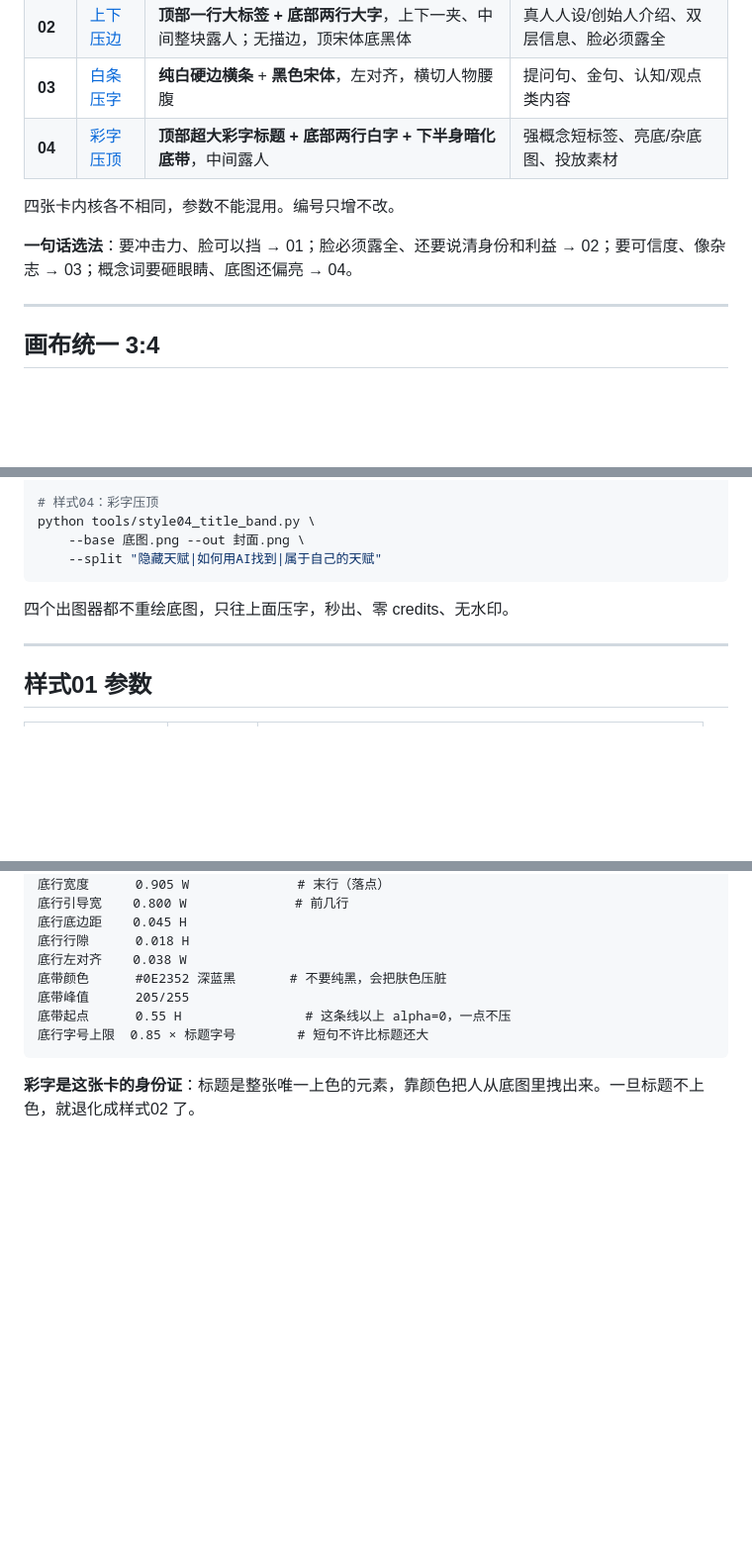
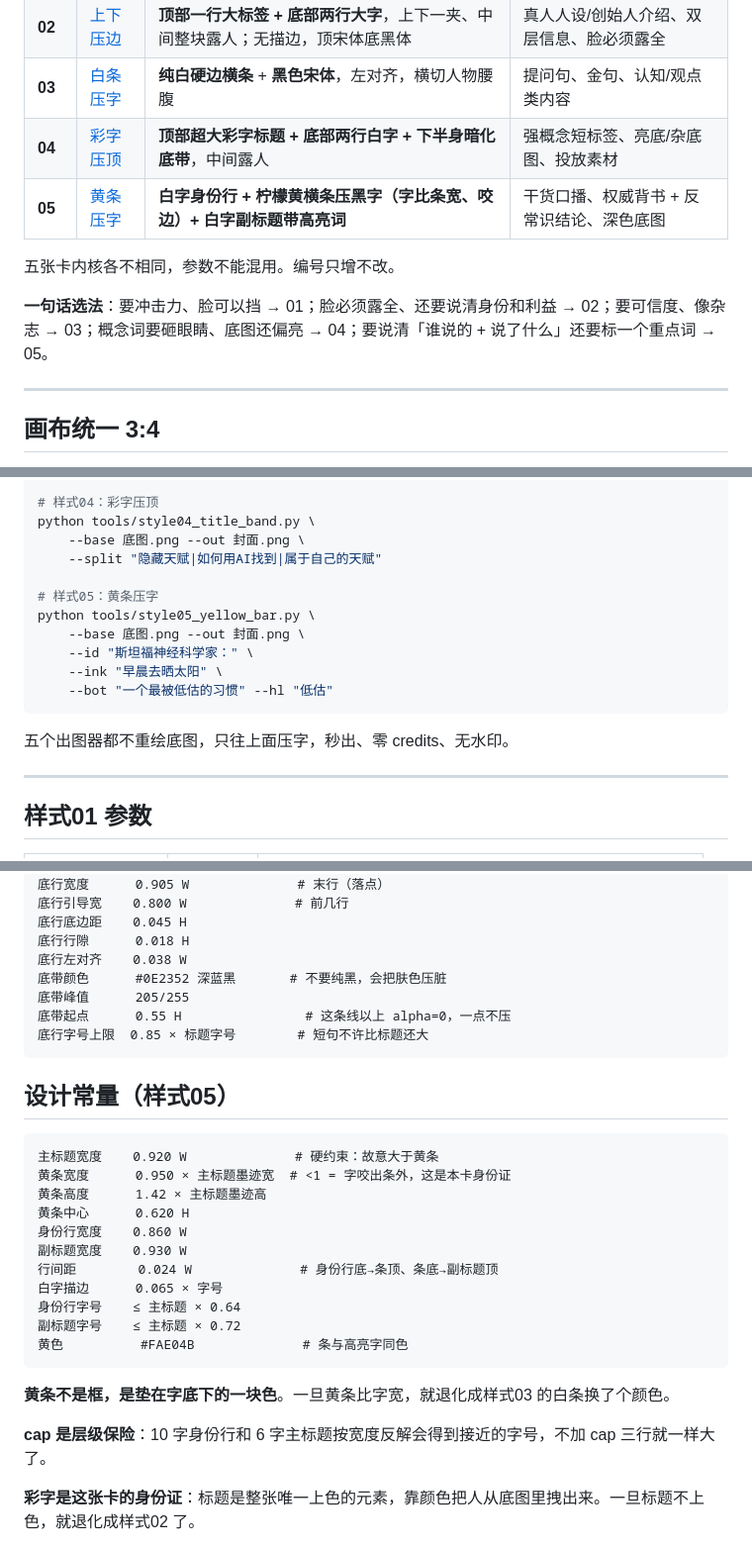
Before and after one commit to JasonBour/Jason-xhs-cover, a Markdown page: README.md, 3 parts joined by grey strips. Shown at 99% size. GitHub-like rendering; blank space fills up the shorter version.

````diff
--- a/README.md
+++ b/README.md
@@ -18,10 +18,11 @@
 | **02** | [上下压边](style-library/02-上下压边.md) | **顶部一行大标签 + 底部两行大字**，上下一夹、中间整块露人；无描边，顶宋体底黑体 | 真人人设/创始人介绍、双层信息、脸必须露全 |
 | **03** | [白条压字](style-library/03-白条压字.md) | **纯白硬边横条** + **黑色宋体**，左对齐，横切人物腰腹 | 提问句、金句、认知/观点类内容 |
 | **04** | [彩字压顶](style-library/04-彩字压顶.md) | **顶部超大彩字标题 + 底部两行白字 + 下半身暗化底带**，中间露人 | 强概念短标签、亮底/杂底图、投放素材 |
+| **05** | [黄条压字](style-library/05-黄条压字.md) | **白字身份行 + 柠檬黄横条压黑字（字比条宽、咬边）+ 白字副标题带高亮词** | 干货口播、权威背书 + 反常识结论、深色底图 |
 
-四张卡内核各不相同，参数不能混用。编号只增不改。
+五张卡内核各不相同，参数不能混用。编号只增不改。
 
-**一句话选法**：要冲击力、脸可以挡 → 01；脸必须露全、还要说清身份和利益 → 02；要可信度、像杂志 → 03；概念词要砸眼睛、底图还偏亮 → 04。
+**一句话选法**：要冲击力、脸可以挡 → 01；脸必须露全、还要说清身份和利益 → 02；要可信度、像杂志 → 03；概念词要砸眼睛、底图还偏亮 → 04；要说清「谁说的 + 说了什么」还要标一个重点词 → 05。
 
 ---
 
@@ -57,9 +58,16 @@ python tools/style03_white_bar.py \
 python tools/style04_title_band.py \
     --base 底图.png --out 封面.png \
     --split "隐藏天赋|如何用AI找到|属于自己的天赋"
+
+# 样式05：黄条压字
+python tools/style05_yellow_bar.py \
+    --base 底图.png --out 封面.png \
+    --id "斯坦福神经科学家：" \
+    --ink "早晨去晒太阳" \
+    --bot "一个最被低估的习惯" --hl "低估"
 ```
 
-四个出图器都不重绘底图，只往上面压字，秒出、零 credits、无水印。
+五个出图器都不重绘底图，只往上面压字，秒出、零 credits、无水印。
 
 ---
 
@@ -190,6 +218,26 @@ python tools/style04_title_band.py \
 底行字号上限  0.85 × 标题字号        # 短句不许比标题还大
 ```
 
+## 设计常量（样式05）
+
+```
+主标题宽度    0.920 W              # 硬约束：故意大于黄条
+黄条宽度      0.950 × 主标题墨迹宽  # <1 = 字咬出条外，这是本卡身份证
+黄条高度      1.42 × 主标题墨迹高
+黄条中心      0.620 H
+身份行宽度    0.860 W
+副标题宽度    0.930 W
+行间距        0.024 W              # 身份行底→条顶、条底→副标题顶
+白字描边      0.065 × 字号
+身份行字号    ≤ 主标题 × 0.64
+副标题字号    ≤ 主标题 × 0.72
+黄色          #FAE04B              # 条与高亮字同色
+```
+
+**黄条不是框，是垫在字底下的一块色**。一旦黄条比字宽，就退化成样式03 的白条换了个颜色。
+
+**cap 是层级保险**：10 字身份行和 6 字主标题按宽度反解会得到接近的字号，不加 cap 三行就一样大了。
+
 **彩字是这张卡的身份证**：标题是整张唯一上色的元素，靠颜色把人从底图里拽出来。一旦标题不上色，就退化成样式02 了。
 
 **底带不是色块**：0.55 H 以上一点不压，以下按 `t^0.80` 逐渐加深，是缓坡。做成硬边就是样式03 的白条换了个颜色；起点抬到 0.46 H 会让白底图整张蒙灰。
````
Also changed, not shown: other parts of README.md (+27 -5 lines), SKILL.md (+7 -3 lines), style-library/05-黄条压字.md (added, +115 -0 lines), style-library/INDEX.md (+18 -16 lines), assets/showcase/05-黄条压字.jpg (added), assets/showcase/all-styles.jpg, 2 other files.
